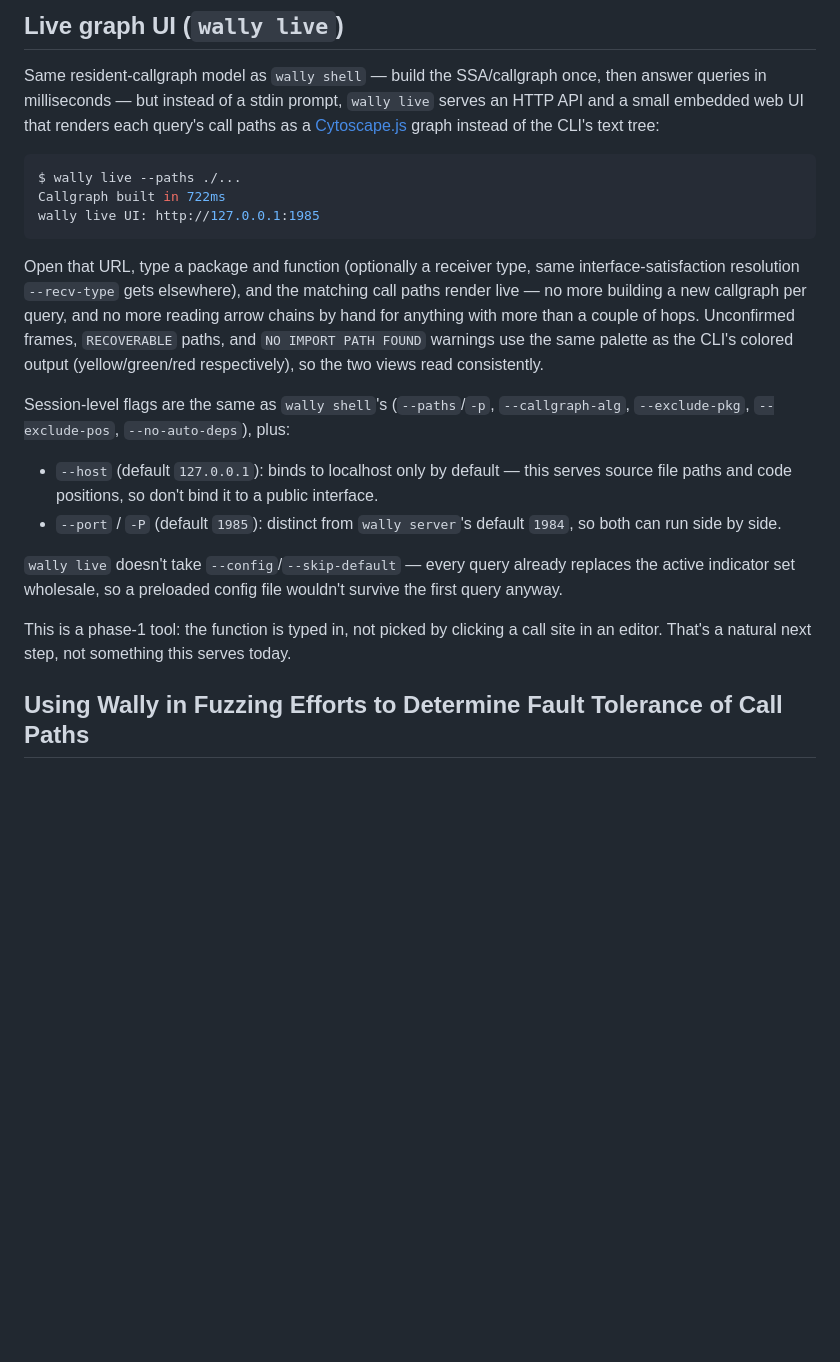
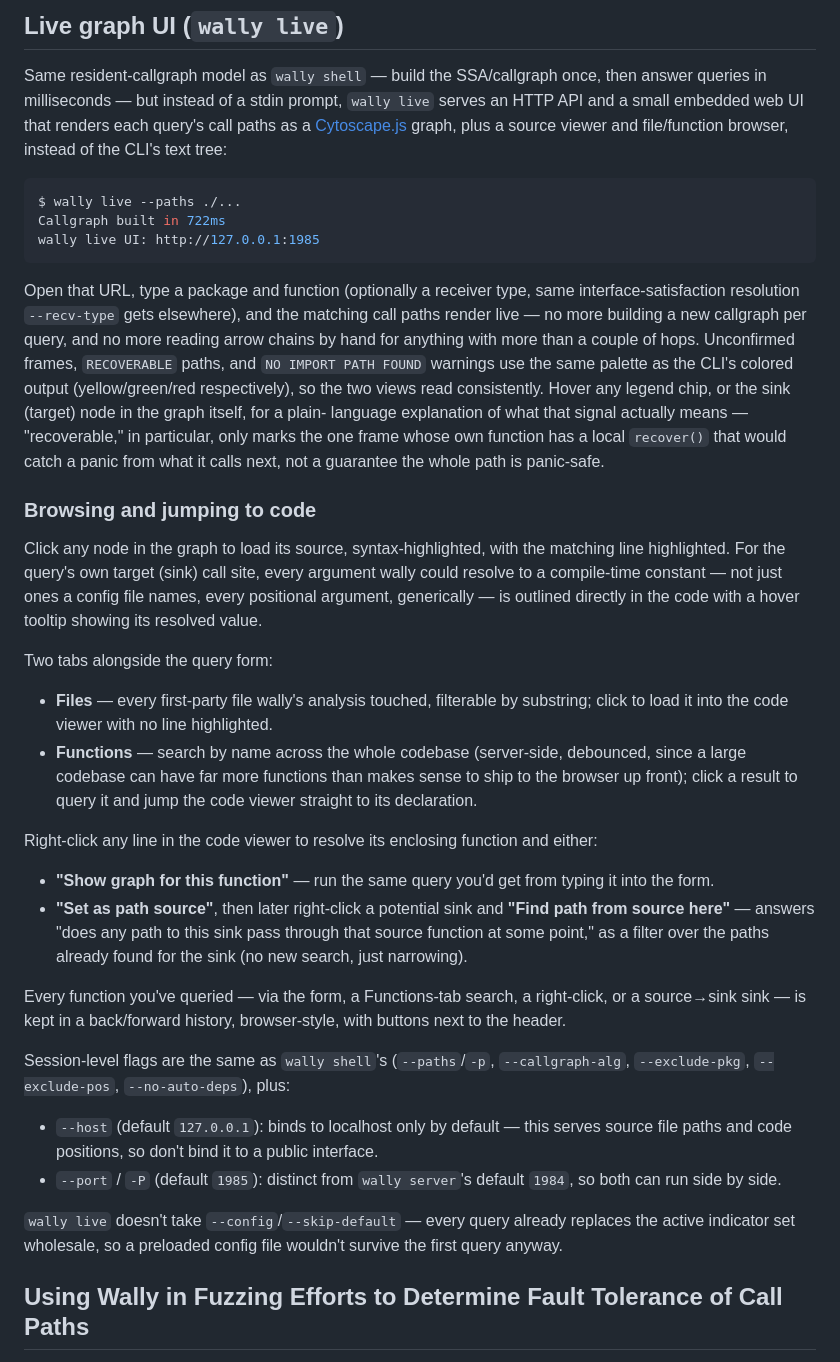
Before and after one commit to hex0punk/wally, a Markdown page: README.md, the part around the change. GitHub-like rendering; blank space fills up the shorter version.

Commit message:
Document wally live's code viewer, Files/Functions tabs, source→sink, and history
The "Live graph UI" section only described phase 1 (query form + graph,
typed in by hand) -- everything since (click-to-source with resolved-arg
hover boxes, Files/Functions tabs, right-click query/set-source/find-path,
back/forward history, and the legend/popover explanations of what each
signal actually means) was undocumented.

````diff
--- a/README.md
+++ b/README.md
@@ -339,8 +339,9 @@ Two extra shell-only commands:
 Same resident-callgraph model as `wally shell` — build the SSA/callgraph
 once, then answer queries in milliseconds — but instead of a stdin prompt,
 `wally live` serves an HTTP API and a small embedded web UI that renders
-each query's call paths as a [Cytoscape.js](https://js.cytoscape.org/) graph
-instead of the CLI's text tree:
+each query's call paths as a [Cytoscape.js](https://js.cytoscape.org/) graph,
+plus a source viewer and file/function browser, instead of the CLI's text
+tree:
 
 ```bash
 $ wally live --paths ./...
@@ -354,7 +355,45 @@ the matching call paths render live — no more building a new callgraph per
 query, and no more reading arrow chains by hand for anything with more than
 a couple of hops. Unconfirmed frames, `RECOVERABLE` paths, and `NO IMPORT
 PATH FOUND` warnings use the same palette as the CLI's colored output
-(yellow/green/red respectively), so the two views read consistently.
+(yellow/green/red respectively), so the two views read consistently. Hover
+any legend chip, or the sink (target) node in the graph itself, for a plain-
+language explanation of what that signal actually means — "recoverable," in
+particular, only marks the one frame whose own function has a local
+`recover()` that would catch a panic from what it calls next, not a
+guarantee the whole path is panic-safe.
+
+### Browsing and jumping to code
+
+Click any node in the graph to load its source, syntax-highlighted, with the
+matching line highlighted. For the query's own target (sink) call site,
+every argument wally could resolve to a compile-time constant — not just
+ones a config file names, every positional argument, generically — is
+outlined directly in the code with a hover tooltip showing its resolved
+value.
+
+Two tabs alongside the query form:
+
+- **Files** — every first-party file wally's analysis touched, filterable
+  by substring; click to load it into the code viewer with no line
+  highlighted.
+- **Functions** — search by name across the whole codebase (server-side,
+  debounced, since a large codebase can have far more functions than makes
+  sense to ship to the browser up front); click a result to query it and
+  jump the code viewer straight to its declaration.
+
+Right-click any line in the code viewer to resolve its enclosing function
+and either:
+
+- **"Show graph for this function"** — run the same query you'd get from
+  typing it into the form.
+- **"Set as path source"**, then later right-click a potential sink and
+  **"Find path from source here"** — answers "does any path to this sink
+  pass through that source function at some point," as a filter over the
+  paths already found for the sink (no new search, just narrowing).
+
+Every function you've queried — via the form, a Functions-tab search, a
+right-click, or a source→sink sink — is kept in a back/forward history,
+browser-style, with buttons next to the header.
 
 Session-level flags are the same as `wally shell`'s (`--paths`/`-p`,
 `--callgraph-alg`, `--exclude-pkg`, `--exclude-pos`, `--no-auto-deps`), plus:
@@ -368,10 +407,6 @@ Session-level flags are the same as `wally shell`'s (`--paths`/`-p`,
 `wally live` doesn't take `--config`/`--skip-default` — every query already
 replaces the active indicator set wholesale, so a preloaded config file
 wouldn't survive the first query anyway.
-
-This is a phase-1 tool: the function is typed in, not picked by clicking a
-call site in an editor. That's a natural next step, not something this
-serves today.
 
 ## Using Wally in Fuzzing Efforts to Determine Fault Tolerance of Call Paths
 
````
